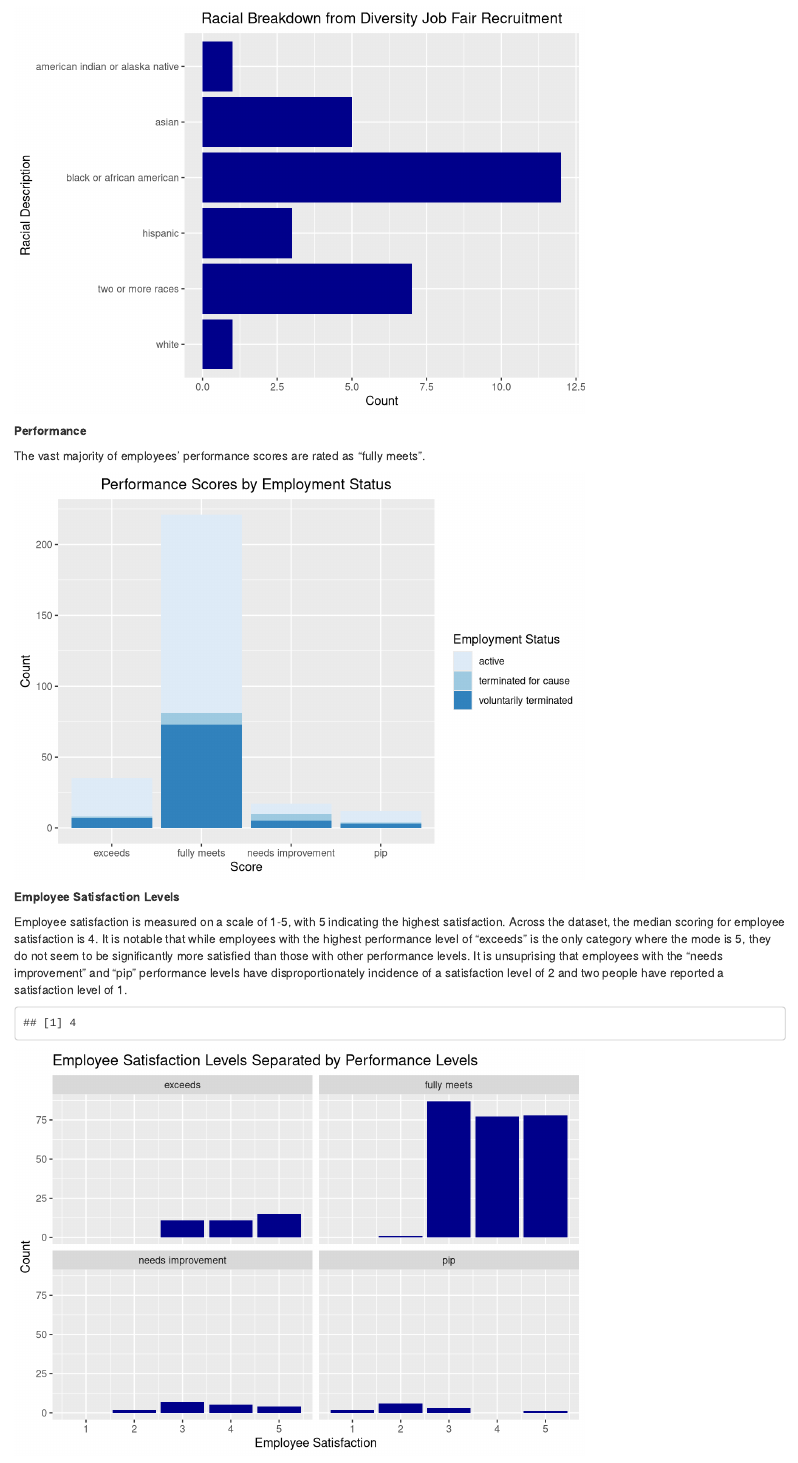
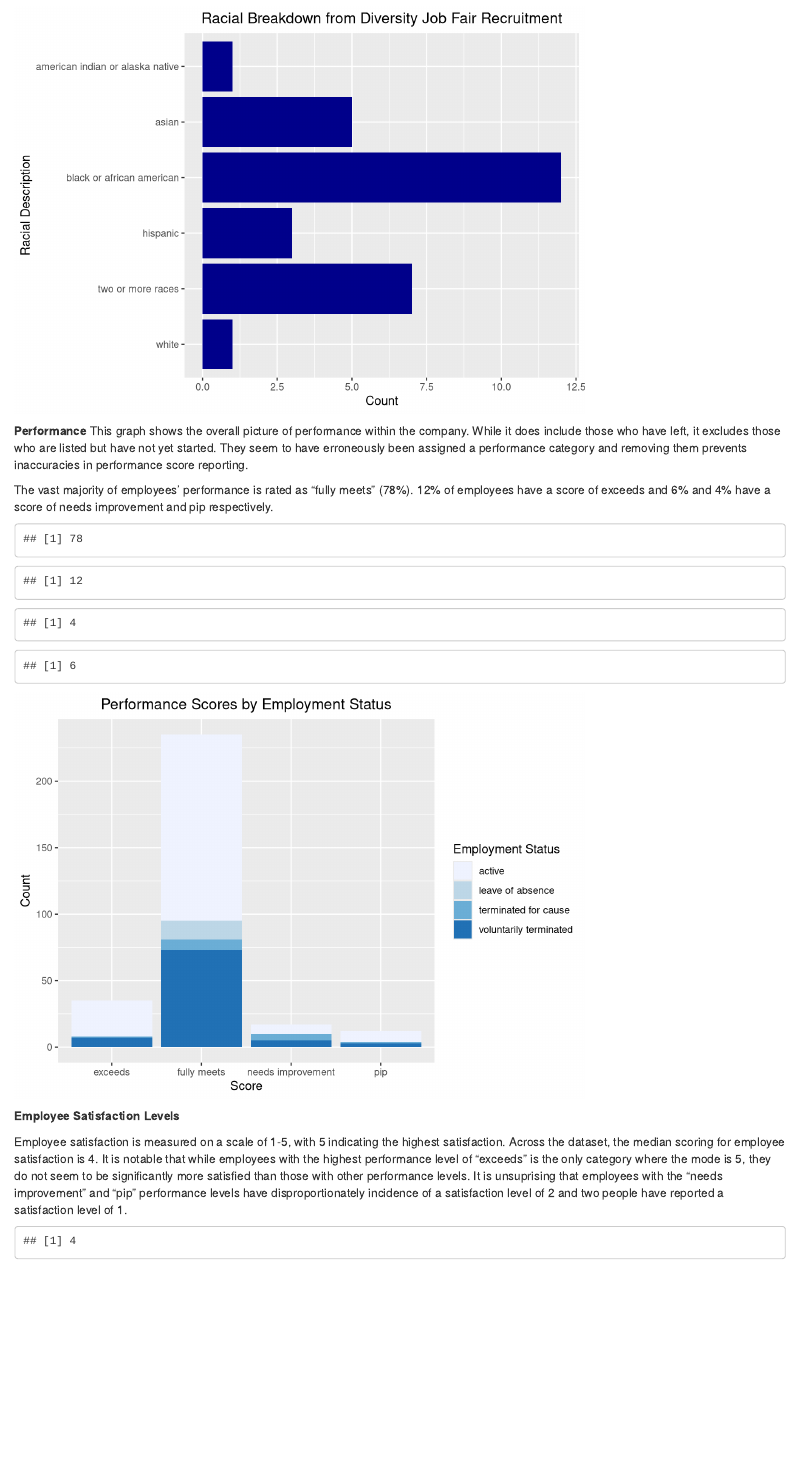
Before and after one commit to Jennie-Eardley/human-resources-dataset, an R Markdown document (human_resources_analysis/markdown.Rmd): the page in a window 1100 px wide, from 1920 px down. Rendered offline with R 4.5, knitr and Pandoc, with nearby package versions; some code elsewhere in the file could not run offline; column names are cleaned by a stand-in for the janitor package.

Commit message:
adds performance score analysis

````diff
--- a/human_resources_analysis/markdown.Rmd
+++ b/human_resources_analysis/markdown.Rmd
@@ -106,12 +106,37 @@ hr %>%
   theme(plot.title = element_text(hjust = 0.5))
 ```
 **Performance**
+This graph shows the overall picture of performance within the company. While it does include those who have left, it excludes those who are listed but have not yet started. They seem to have erroneously been assigned a performance category and removing them prevents inaccuracies in performance score reporting.
 
-The vast majority of employees' performance scores are rated as "fully meets".
+The vast majority of employees' performance is rated as "fully meets" (78%). 12% of employees have a score of exceeds and 6% and 4% have a score of needs improvement and pip respectively.
+```{r echo = FALSE}
+total_employees <- hr %>% nrow()
+
+fully_meets <- hr %>%
+  filter(performance_score == "fully meets") %>%
+  nrow()
+
+exceeds <- hr %>%
+  filter(performance_score == "exceeds") %>%
+  nrow()
+
+pip <- hr %>%
+  filter(performance_score == "pip") %>%
+  nrow()
+
+needs_improvement <- hr %>%
+  filter(performance_score == "needs improvement") %>%
+  nrow()
+
+round(fully_meets/total_employees * 100)
+round(exceeds/total_employees * 100)
+round(pip/total_employees * 100)
+round(needs_improvement/total_employees * 100)
+```
+
 ```{r echo = FALSE}
 hr %>%
   filter(employment_status != "future start") %>%
-  filter(employment_status != "leave of absence") %>%
   ggplot() +
   geom_bar(aes(x = performance_score, fill = employment_status)) +
   labs(x = "Score",
````
Also changed, not shown: human_resources_analysis/markdown.Rmd (5 more changed lines).
